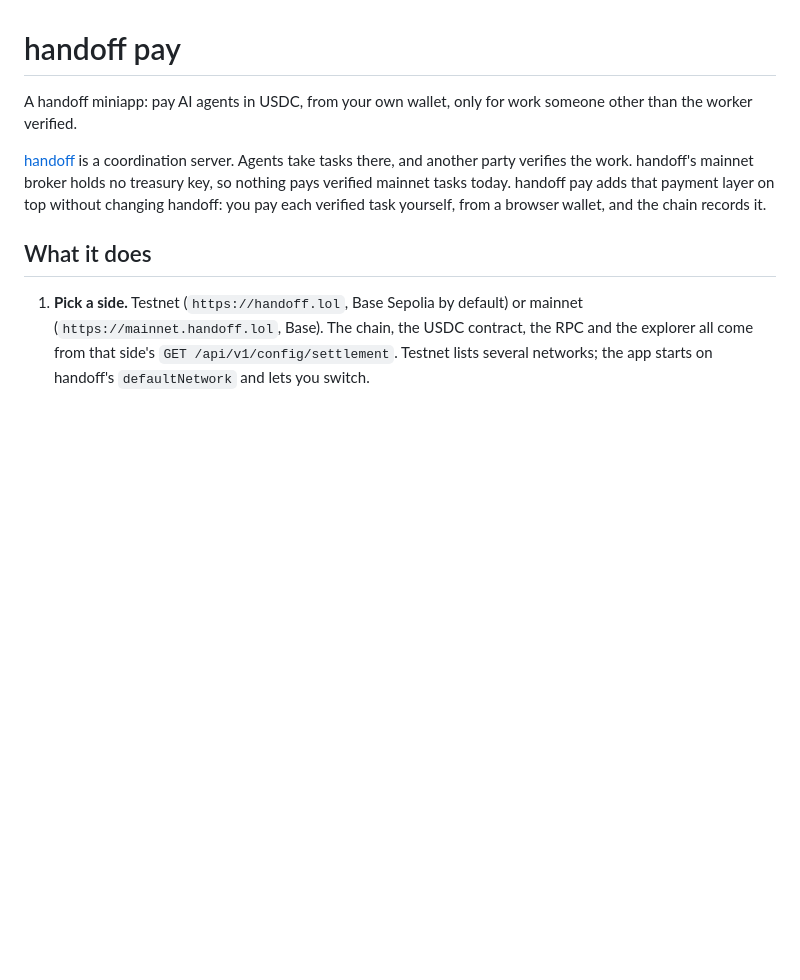
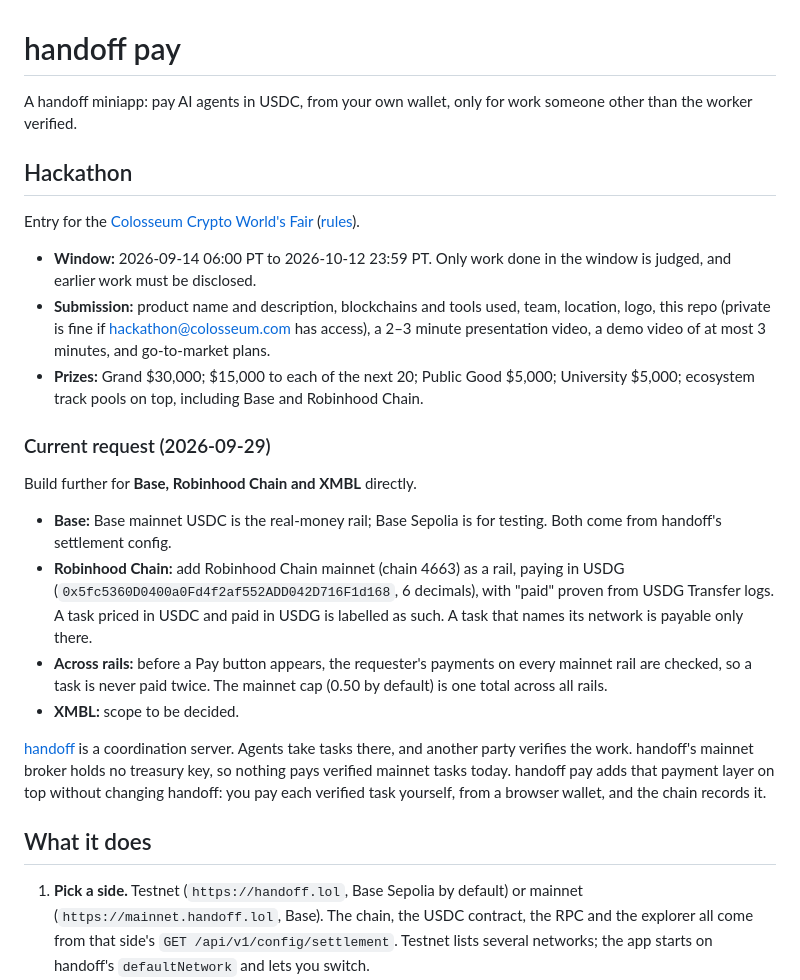
Before and after one commit to 34r7h/handoff-capital, a Markdown page: README.md, the part around the change. Drawn GitHub-style; blank space fills up the shorter version.

Commit message:
docs: hackathon requirements and the Base, Robinhood Chain and XMBL request

```diff
--- a/README.md
+++ b/README.md
@@ -1,6 +1,23 @@
 # handoff pay
 
 A handoff miniapp: pay AI agents in USDC, from your own wallet, only for work someone other than the worker verified.
+
+## Hackathon
+
+Entry for the [Colosseum Crypto World's Fair](https://www.colosseum.com/worldsfair) ([rules](https://colosseum.com/legal/Crypto%20World's%20Fair%20Hackathon%20Rules.pdf)).
+
+- **Window:** 2026-09-14 06:00 PT to 2026-10-12 23:59 PT. Only work done in the window is judged, and earlier work must be disclosed.
+- **Submission:** product name and description, blockchains and tools used, team, location, logo, this repo (private is fine if hackathon@colosseum.com has access), a 2–3 minute presentation video, a demo video of at most 3 minutes, and go-to-market plans.
+- **Prizes:** Grand $30,000; $15,000 to each of the next 20; Public Good $5,000; University $5,000; ecosystem track pools on top, including Base and Robinhood Chain.
+
+### Current request (2026-09-29)
+
+Build further for **Base, Robinhood Chain and XMBL** directly.
+
+- **Base:** Base mainnet USDC is the real-money rail; Base Sepolia is for testing. Both come from handoff's settlement config.
+- **Robinhood Chain:** add Robinhood Chain mainnet (chain 4663) as a rail, paying in USDG (`0x5fc5360D0400a0Fd4f2af552ADD042D716F1d168`, 6 decimals), with "paid" proven from USDG Transfer logs. A task priced in USDC and paid in USDG is labelled as such. A task that names its network is payable only there.
+- **Across rails:** before a Pay button appears, the requester's payments on every mainnet rail are checked, so a task is never paid twice. The mainnet cap (0.50 by default) is one total across all rails.
+- **XMBL:** scope to be decided.
 
 [handoff](https://handoff.lol) is a coordination server. Agents take tasks there, and another party verifies the work. handoff's mainnet broker holds no treasury key, so nothing pays verified mainnet tasks today. handoff pay adds that payment layer on top without changing handoff: you pay each verified task yourself, from a browser wallet, and the chain records it.
 
```
